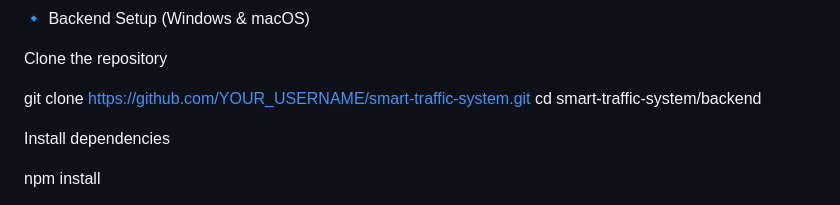
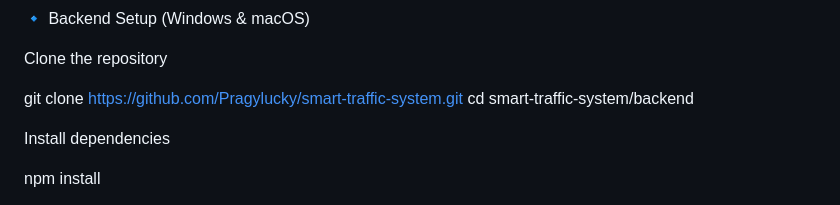
Before and after one commit to Pragylucky/SIH, a Markdown page: README.md, the part around the change. Drawn GitHub-style.

```diff
--- a/README.md
+++ b/README.md
@@ -42,7 +42,7 @@ npm / yarn
 
 Clone the repository
 
-git clone https://github.com/YOUR_USERNAME/smart-traffic-system.git
+git clone https://github.com/Pragylucky/smart-traffic-system.git
 cd smart-traffic-system/backend
 
 
```
